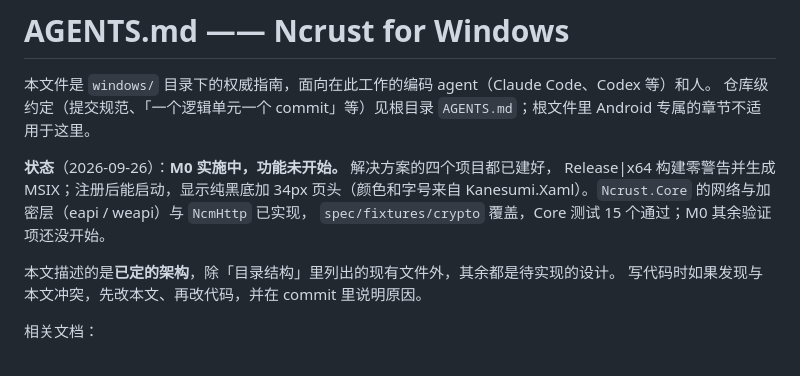
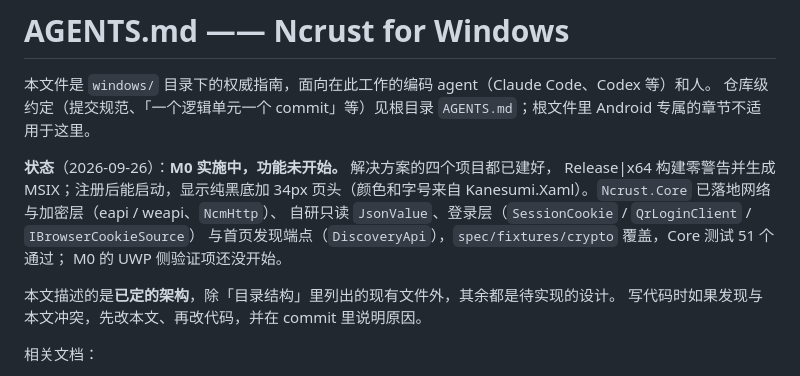
Before and after one commit to GuitaristRin/Ncrust, a Markdown page: windows/AGENTS.md, the part around the change. Rendered like a GitHub page.

Commit message:
docs(windows): 状态同步至网络 / JSON / 登录 / 发现端点落地
状态段更新当前 Core 进度（网络与加密、JsonValue、登录层、DiscoveryApi，测试 51 个），
并明确 M0 的 UWP 侧验证项（Composition 卡片、无缝播放、eapi in UWP、浏览器 Cookie
导入、.NET Native Release）都还没开始。

```diff
--- a/windows/AGENTS.md
+++ b/windows/AGENTS.md
@@ -6,8 +6,10 @@ Android 专属的章节不适用于这里。
 
 **状态**（2026-09-26）：**M0 实施中，功能未开始。** 解决方案的四个项目都已建好，
 Release|x64 构建零警告并生成 MSIX；注册后能启动，显示纯黑底加 34px 页头（颜色和字号来自
-Kanesumi.Xaml）。`Ncrust.Core` 的网络与加密层（eapi / weapi）与 `NcmHttp` 已实现，
-`spec/fixtures/crypto` 覆盖，Core 测试 15 个通过；M0 其余验证项还没开始。
+Kanesumi.Xaml）。`Ncrust.Core` 已落地网络与加密层（eapi / weapi、`NcmHttp`）、
+自研只读 `JsonValue`、登录层（`SessionCookie` / `QrLoginClient` / `IBrowserCookieSource`）
+与首页发现端点（`DiscoveryApi`），`spec/fixtures/crypto` 覆盖，Core 测试 51 个通过；
+M0 的 UWP 侧验证项还没开始。
 
 本文描述的是**已定的架构**，除「目录结构」里列出的现有文件外，其余都是待实现的设计。
 写代码时如果发现与本文冲突，先改本文、再改代码，并在 commit 里说明原因。
```
